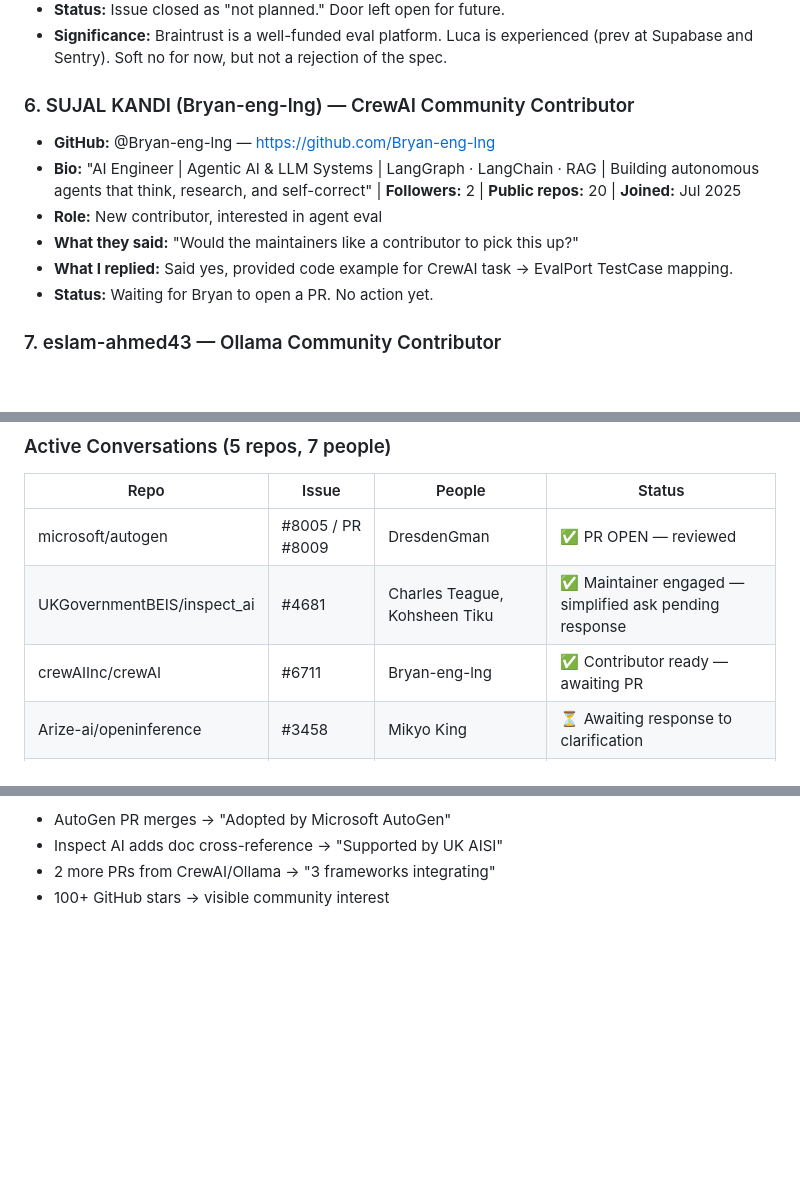
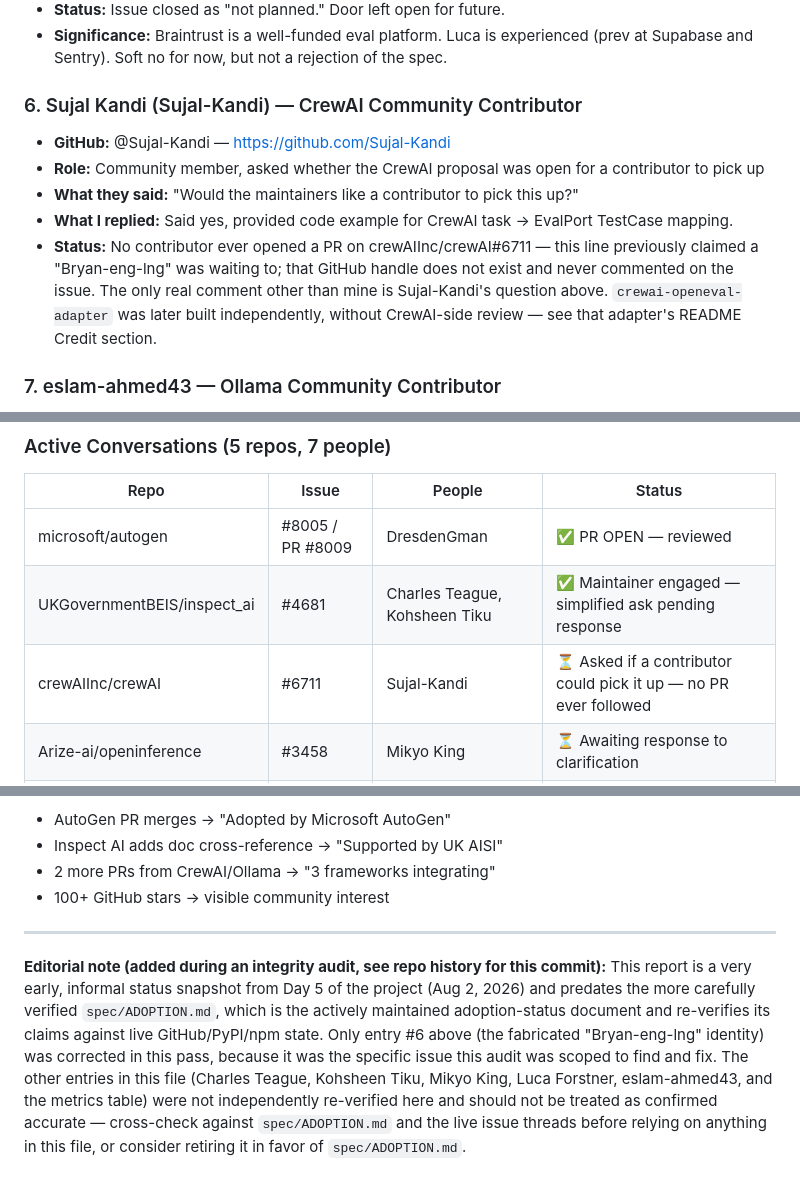
Before and after one commit to adhabnr-ux/evalport, a Markdown page: FULL_REPORT.md, 3 parts joined by grey strips. Rendered like a GitHub page; blank space fills up the shorter version.

Commit message:
fix(report): correct fabricated GitHub identity for the CrewAI commenter
Entry #6 attributed a real quote from the real commenter Sujal-Kandi
(https://github.com/Sujal-Kandi, display name "SUJAL KANDI" — confirmed
via the users API) to a GitHub handle "Bryan-eng-lng" that does not
exist, along with a fabricated bio, follower count, repo count, and
join date for that nonexistent handle. This appears to be the original
source of the same fabricated attribution that had propagated into
adapters/crewai-openeval-adapter/README.md and its __init__.py
docstring (both already fixed in prior commits) and into a "yun520-1"
row in CONTRIBUTORS.md (also already fixed) as a similar pattern.

Corrected to the real handle and dropped the fabricated bio/stats
rather than inventing replacements for them. Left the rest of this
file's other entries (Charles Teague, Kohsheen Tiku, Mikyo King, Luca
Forstner, eslam-ahmed43) unchanged — they were not part of this pass's
verification scope and should be checked separately before being
relied on; see the audit notes for this pass.

```diff
--- a/FULL_REPORT.md
+++ b/FULL_REPORT.md
@@ -70,13 +70,12 @@ EvalPort is an open standard for portable LLM evaluation datasets, launched July
 - **Status:** Issue closed as "not planned." Door left open for future.
 - **Significance:** Braintrust is a well-funded eval platform. Luca is experienced (prev at Supabase and Sentry). Soft no for now, but not a rejection of the spec.
 
-### 6. SUJAL KANDI (Bryan-eng-lng) — CrewAI Community Contributor
-- **GitHub:** @Bryan-eng-lng — https://github.com/Bryan-eng-lng
-- **Bio:** "AI Engineer | Agentic AI & LLM Systems | LangGraph · LangChain · RAG | Building autonomous agents that think, research, and self-correct" | **Followers:** 2 | **Public repos:** 20 | **Joined:** Jul 2025
-- **Role:** New contributor, interested in agent eval
+### 6. Sujal Kandi (Sujal-Kandi) — CrewAI Community Contributor
+- **GitHub:** @Sujal-Kandi — https://github.com/Sujal-Kandi
+- **Role:** Community member, asked whether the CrewAI proposal was open for a contributor to pick up
 - **What they said:** "Would the maintainers like a contributor to pick this up?"
 - **What I replied:** Said yes, provided code example for CrewAI task → EvalPort TestCase mapping.
-- **Status:** Waiting for Bryan to open a PR. No action yet.
+- **Status:** No contributor ever opened a PR on crewAIInc/crewAI#6711 — this line previously claimed a "Bryan-eng-lng" was waiting to; that GitHub handle does not exist and never commented on the issue. The only real comment other than mine is Sujal-Kandi's question above. `crewai-openeval-adapter` was later built independently, without CrewAI-side review — see that adapter's README Credit section.
 
 ### 7. eslam-ahmed43 — Ollama Community Contributor
 - **GitHub:** @eslam-ahmed43 — https://github.com/eslam-ahmed43
@@ -96,7 +95,7 @@ EvalPort is an open standard for portable LLM evaluation datasets, launched July
 |------|-------|-------|--------|
 | microsoft/autogen | #8005 / PR #8009 | DresdenGman | ✅ PR OPEN — reviewed |
 | UKGovernmentBEIS/inspect_ai | #4681 | Charles Teague, Kohsheen Tiku | ✅ Maintainer engaged — simplified ask pending response |
-| crewAIInc/crewAI | #6711 | Bryan-eng-lng | ✅ Contributor ready — awaiting PR |
+| crewAIInc/crewAI | #6711 | Sujal-Kandi | ⏳ Asked if a contributor could pick it up — no PR ever followed |
 | Arize-ai/openinference | #3458 | Mikyo King | ⏳ Awaiting response to clarification |
 | ollama/ollama | #17463 | eslam-ahmed43 | ✅ Contributor ready — awaiting PR |
 
@@ -166,3 +165,7 @@ promptfoo/promptfoo, confident-ai/deepeval, vibrantlabsai/ragas, langchain-ai/la
 - Inspect AI adds doc cross-reference → "Supported by UK AISI"
 - 2 more PRs from CrewAI/Ollama → "3 frameworks integrating"
 - 100+ GitHub stars → visible community interest
+
+---
+
+**Editorial note (added during an integrity audit, see repo history for this commit):** This report is a very early, informal status snapshot from Day 5 of the project (Aug 2, 2026) and predates the more carefully verified `spec/ADOPTION.md`, which is the actively maintained adoption-status document and re-verifies its claims against live GitHub/PyPI/npm state. Only entry #6 above (the fabricated "Bryan-eng-lng" identity) was corrected in this pass, because it was the specific issue this audit was scoped to find and fix. The other entries in this file (Charles Teague, Kohsheen Tiku, Mikyo King, Luca Forstner, eslam-ahmed43, and the metrics table) were not independently re-verified here and should not be treated as confirmed accurate — cross-check against `spec/ADOPTION.md` and the live issue threads before relying on anything in this file, or consider retiring it in favor of `spec/ADOPTION.md`.
```
